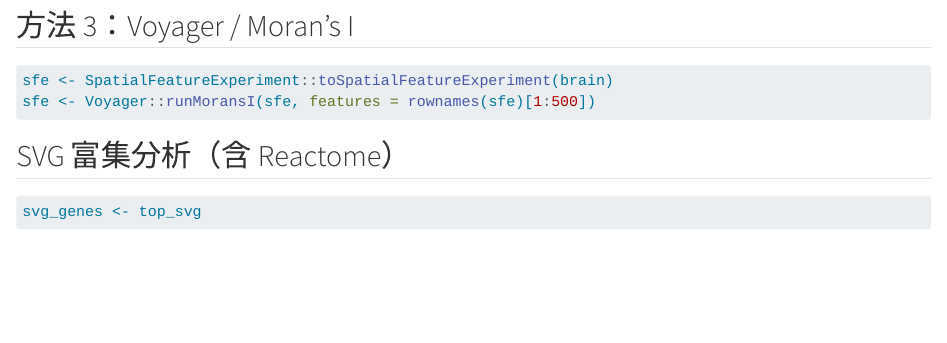
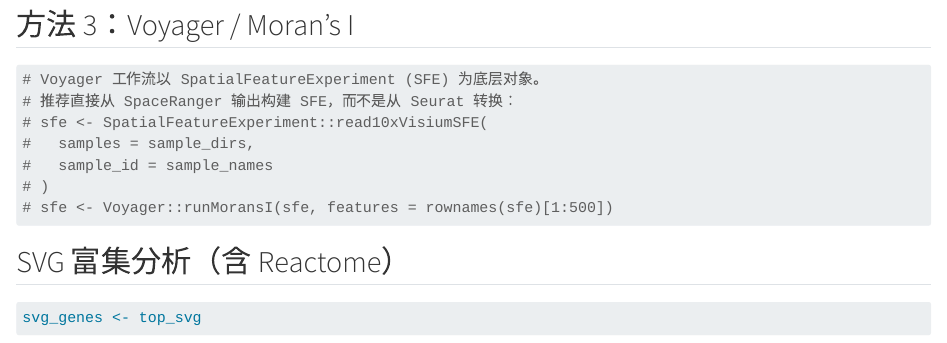
Before and after one commit to the8thday/single_cell_RNA, a Quarto document (spatial/spatial_SVG.qmd): the page in a window 1100 px wide, from 1790 px down before the commit and from 1900 px down after it, so that both start at the same text. Rendered offline with R 4.5, knitr and Pandoc in place of Quarto, with nearby package versions; some code elsewhere in the file could not run offline.

Commit message:
fix spatial_SVG.qmd: Seurat v5 layer= API + JoinLayers; correct Voyager skeleton
- Replace deprecated slot="counts" with layer="counts"
- Add JoinLayers() before SPARK-X consumes counts (repo rule)
- Fix Method 3 skeleton: SpatialFeatureExperiment::toSpatialFeatureExperiment
  doesn't exist; show the realistic SFE construction path via read10xVisiumSFE

Co-Authored-By: Claude Opus 4.7 <noreply@anthropic.com>

````diff
--- a/spatial/spatial_SVG.qmd
+++ b/spatial/spatial_SVG.qmd
@@ -66,8 +68,13 @@ SpatialFeaturePlot(brain, features = sparkx_top[1:6], ncol = 3)
 
 ```{r}
 #| eval: false
-sfe <- SpatialFeatureExperiment::toSpatialFeatureExperiment(brain)
-sfe <- Voyager::runMoransI(sfe, features = rownames(sfe)[1:500])
+# Voyager 工作流以 SpatialFeatureExperiment (SFE) 为底层对象。
+# 推荐直接从 SpaceRanger 输出构建 SFE，而不是从 Seurat 转换：
+# sfe <- SpatialFeatureExperiment::read10xVisiumSFE(
+#   samples = sample_dirs,
+#   sample_id = sample_names
+# )
+# sfe <- Voyager::runMoransI(sfe, features = rownames(sfe)[1:500])
 ```
 
 ## SVG 富集分析（含 Reactome）
````
Also changed, not shown: spatial/spatial_SVG.qmd (4 more changed lines).
